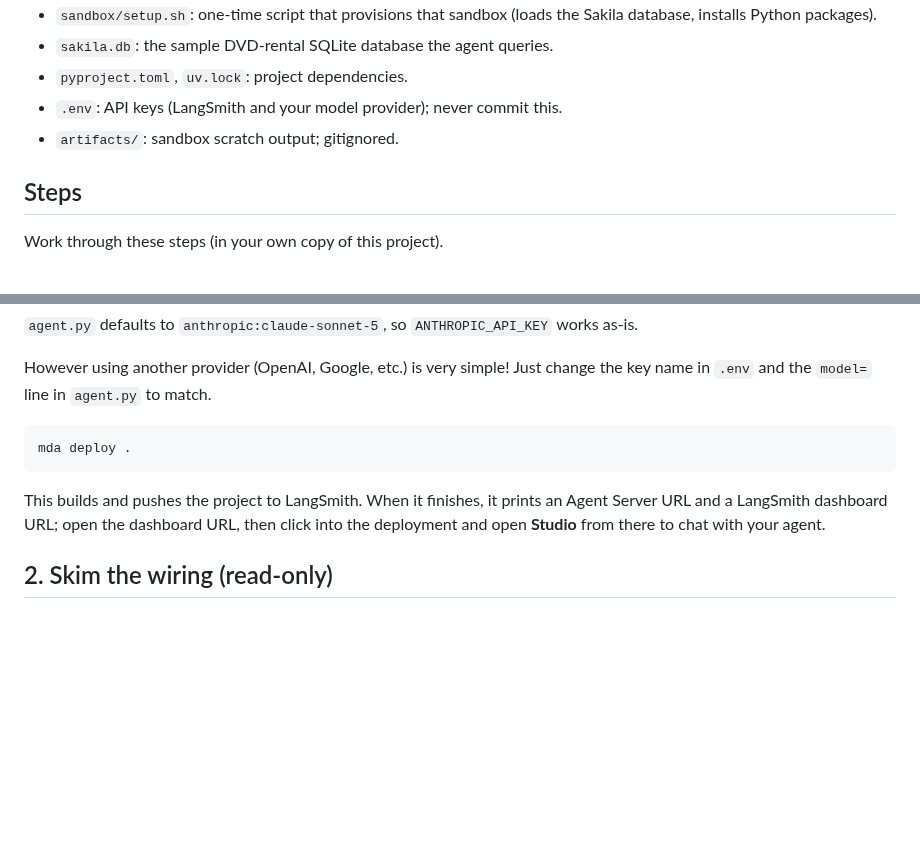
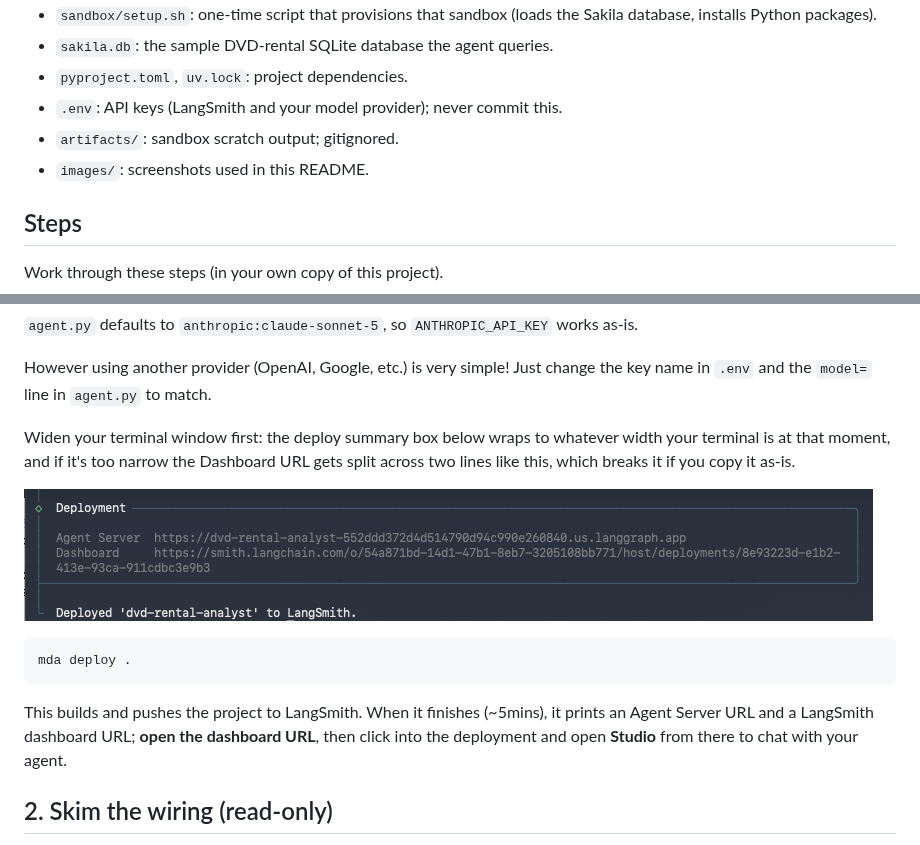
Before and after one commit to langchain-samples/interrupt-26-managed-deepagents, a Markdown page: README.md, 2 parts joined by grey strips. GitHub-like rendering; pictures changed too: images/CLI too narrow.png (added); blank space fills up the shorter version.

Commit message:
Warn about narrow-terminal URL wrapping during mda deploy, with screenshot
Un-ignore just the one screenshot needed for this note; the rest of
images/ stays gitignored until those slide diagrams are ready.

````diff
--- a/README.md
+++ b/README.md
@@ -18,6 +18,7 @@ Sakila database, inside a managed sandbox, then answers in plain English.
 - `pyproject.toml`, `uv.lock`: project dependencies.
 - `.env`: API keys (LangSmith and your model provider); never commit this.
 - `artifacts/`: sandbox scratch output; gitignored.
+- `images/`: screenshots used in this README.
 
 ## Steps
 
@@ -55,13 +56,19 @@ and a key for whichever model provider you want to use.
 However using another provider (OpenAI, Google, etc.) is very simple!
 Just change the key name in `.env` and the `model=` line in `agent.py` to match.
 
+Widen your terminal window first: the deploy summary box below wraps to whatever width
+your terminal is at that moment, and if it's too narrow the Dashboard URL gets split across
+two lines like this, which breaks it if you copy it as-is.
+
+![Deploy summary box with the Dashboard URL wrapped because the terminal was too narrow](images/CLI%20too%20narrow.png)
+
 ```
 mda deploy .
 ```
 
-This builds and pushes the project to LangSmith. When it finishes, it prints an Agent
-Server URL and a LangSmith dashboard URL; open the dashboard URL, then click into the
-deployment and open **Studio** from there to chat with your agent.
+This builds and pushes the project to LangSmith. When it finishes (~5mins), it prints an
+Agent Server URL and a LangSmith dashboard URL; **open the dashboard URL**, then click into
+the deployment and open **Studio** from there to chat with your agent.
 
 
 ## 2. Skim the wiring (read-only)
````
Also changed, not shown: 1 other file.
